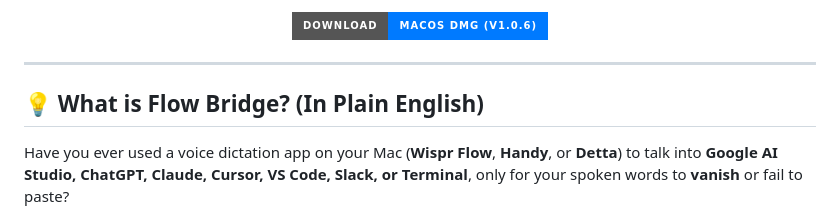
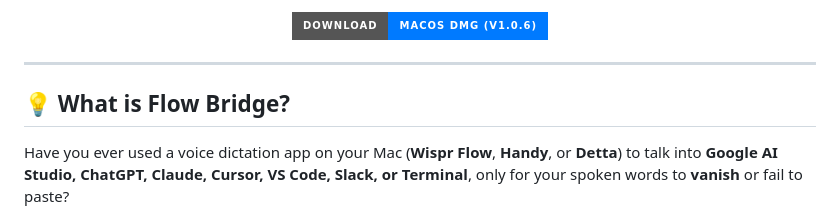
Before and after one commit to sandeepisconscious-create/flow-bridge, a Markdown page: README.md, the part around the change. Drawn GitHub-style; badges without logos.

Commit message:
docs: polish header titles in README.md

```diff
--- a/README.md
+++ b/README.md
@@ -13,7 +13,7 @@
 
 ---
 
-## 💡 What is Flow Bridge? (In Plain English)
+## 💡 What is Flow Bridge?
 
 Have you ever used a voice dictation app on your Mac (**Wispr Flow**, **Handy**, or **Detta**) to talk into **Google AI Studio, ChatGPT, Claude, Cursor, VS Code, Slack, or Terminal**, only for your spoken words to **vanish** or fail to paste?
 
```
